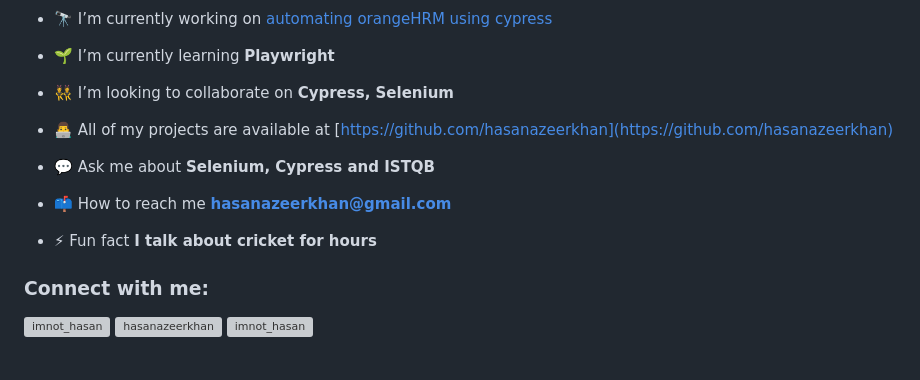
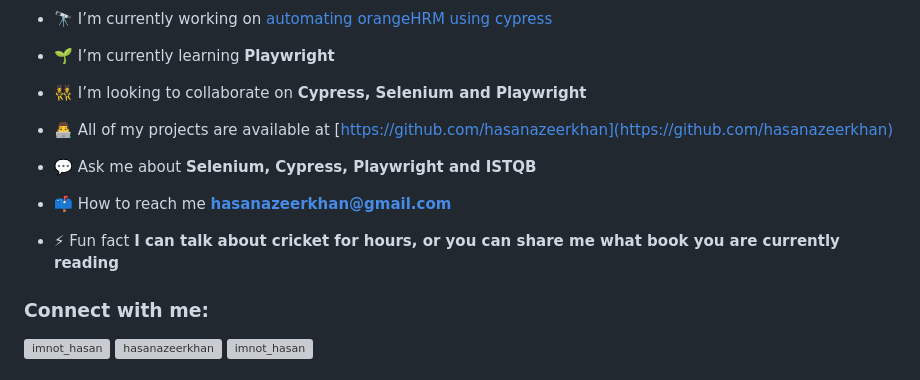
Before and after one commit to hasanazeerkhan/about, a Markdown page: README.md, the part around the change. Drawn GitHub-style; grey boxes are pictures that could not be loaded.

```diff
--- a/README.md
+++ b/README.md
@@ -9,15 +9,15 @@
 
 - 🌱 I’m currently learning **Playwright**
 
-- 👯 I’m looking to collaborate on **Cypress, Selenium**
+- 👯 I’m looking to collaborate on **Cypress, Selenium and Playwright**
 
 - 👨‍💻 All of my projects are available at [https://github.com/hasanazeerkhan](https://github.com/hasanazeerkhan)
 
-- 💬 Ask me about **Selenium, Cypress and ISTQB**
+- 💬 Ask me about **Selenium, Cypress, Playwright and ISTQB**
 
 - 📫 How to reach me **hasanazeerkhan@gmail.com**
 
-- ⚡ Fun fact **I talk about cricket for hours**
+- ⚡ Fun fact **I can talk about cricket for hours, or you can share me what book you are currently reading**
 
 <h3 align="left">Connect with me:</h3>
 <p align="left">
```
